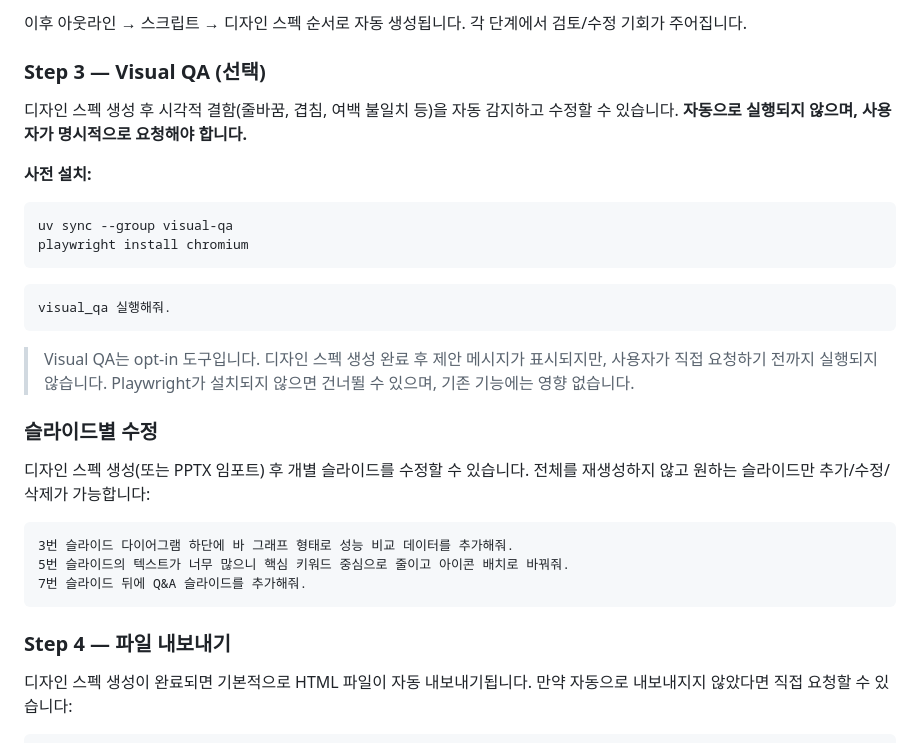
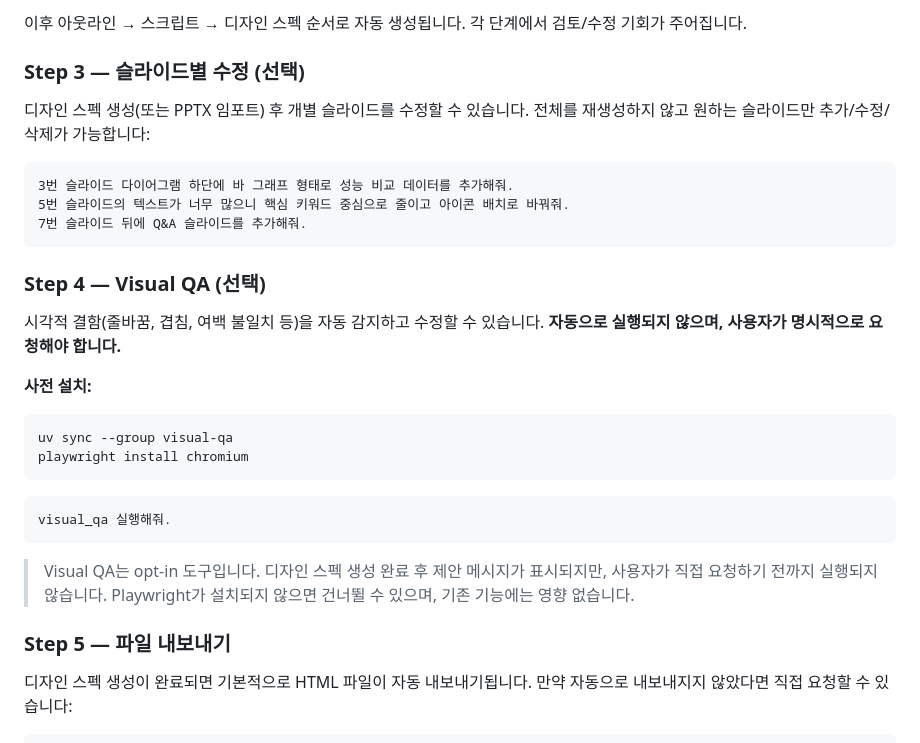
Before and after one commit to haandol/ppt-generator, a Markdown page: README.md, the part around the change. GitHub-like rendering.

Commit message:
docs(readme): reorder steps — slide editing as Step 3, Visual QA as Step 4
Co-Authored-By: Claude Opus 4.6 <noreply@anthropic.com>

````diff
--- a/README.md
+++ b/README.md
@@ -119,9 +119,19 @@ Anthropic API와 AWS Bedrock을 지원합니다.
 
 이후 아웃라인 → 스크립트 → 디자인 스펙 순서로 자동 생성됩니다. 각 단계에서 검토/수정 기회가 주어집니다.
 
-### Step 3 — Visual QA (선택)
+### Step 3 — 슬라이드별 수정 (선택)
 
-디자인 스펙 생성 후 시각적 결함(줄바꿈, 겹침, 여백 불일치 등)을 자동 감지하고 수정할 수 있습니다. **자동으로 실행되지 않으며, 사용자가 명시적으로 요청해야 합니다.**
+디자인 스펙 생성(또는 PPTX 임포트) 후 개별 슬라이드를 수정할 수 있습니다. 전체를 재생성하지 않고 원하는 슬라이드만 추가/수정/삭제가 가능합니다:
+
+```
+3번 슬라이드 다이어그램 하단에 바 그래프 형태로 성능 비교 데이터를 추가해줘.
+5번 슬라이드의 텍스트가 너무 많으니 핵심 키워드 중심으로 줄이고 아이콘 배치로 바꿔줘.
+7번 슬라이드 뒤에 Q&A 슬라이드를 추가해줘.
+```
+
+### Step 4 — Visual QA (선택)
+
+시각적 결함(줄바꿈, 겹침, 여백 불일치 등)을 자동 감지하고 수정할 수 있습니다. **자동으로 실행되지 않으며, 사용자가 명시적으로 요청해야 합니다.**
 
 **사전 설치:**
 
@@ -136,17 +146,7 @@ visual_qa 실행해줘.
 
 > Visual QA는 opt-in 도구입니다. 디자인 스펙 생성 완료 후 제안 메시지가 표시되지만, 사용자가 직접 요청하기 전까지 실행되지 않습니다. Playwright가 설치되지 않으면 건너뛸 수 있으며, 기존 기능에는 영향 없습니다.
 
-### 슬라이드별 수정
-
-디자인 스펙 생성(또는 PPTX 임포트) 후 개별 슬라이드를 수정할 수 있습니다. 전체를 재생성하지 않고 원하는 슬라이드만 추가/수정/삭제가 가능합니다:
-
-```
-3번 슬라이드 다이어그램 하단에 바 그래프 형태로 성능 비교 데이터를 추가해줘.
-5번 슬라이드의 텍스트가 너무 많으니 핵심 키워드 중심으로 줄이고 아이콘 배치로 바꿔줘.
-7번 슬라이드 뒤에 Q&A 슬라이드를 추가해줘.
-```
-
-### Step 4 — 파일 내보내기
+### Step 5 — 파일 내보내기
 
 디자인 스펙 생성이 완료되면 기본적으로 HTML 파일이 자동 내보내기됩니다. 만약 자동으로 내보내지지 않았다면 직접 요청할 수 있습니다:
 
````
